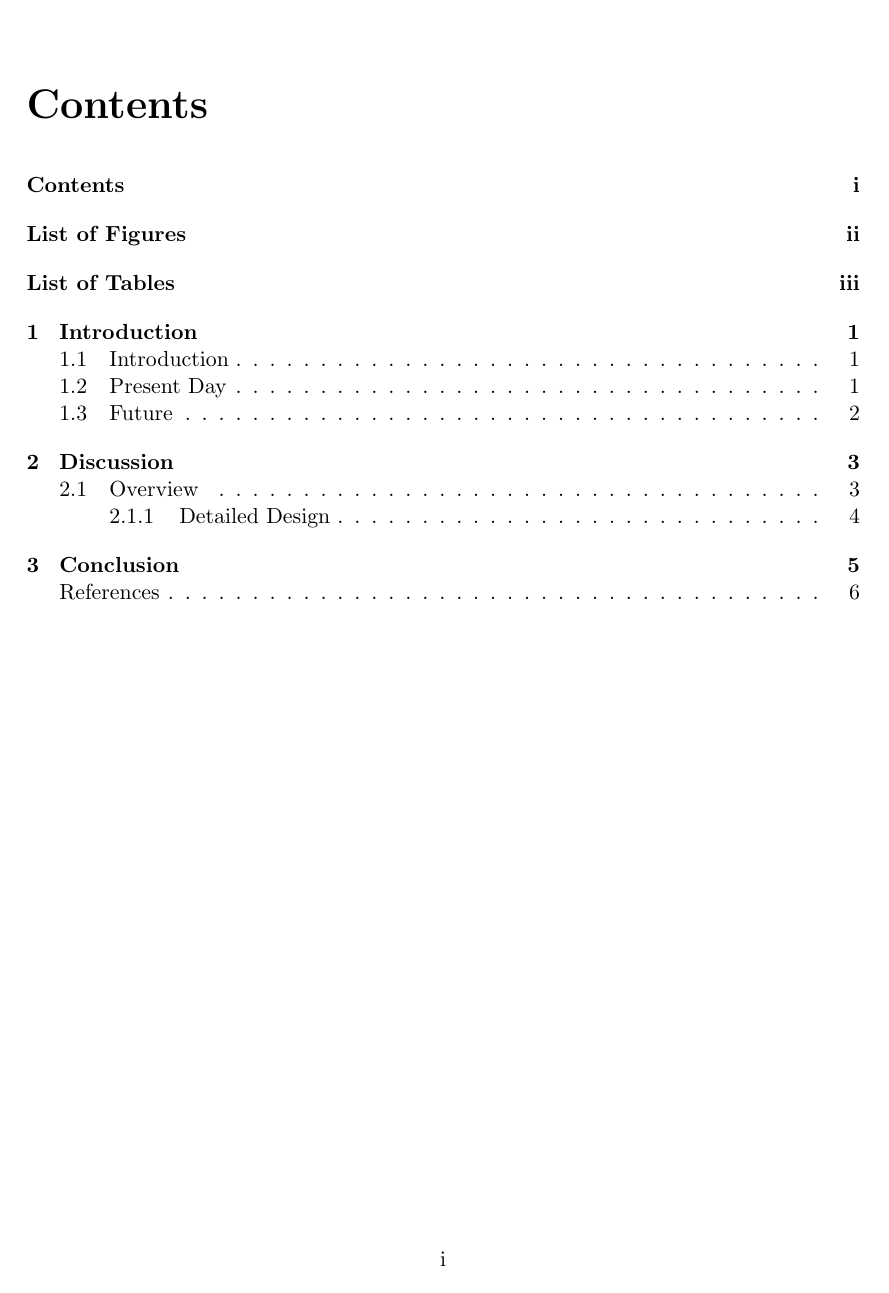
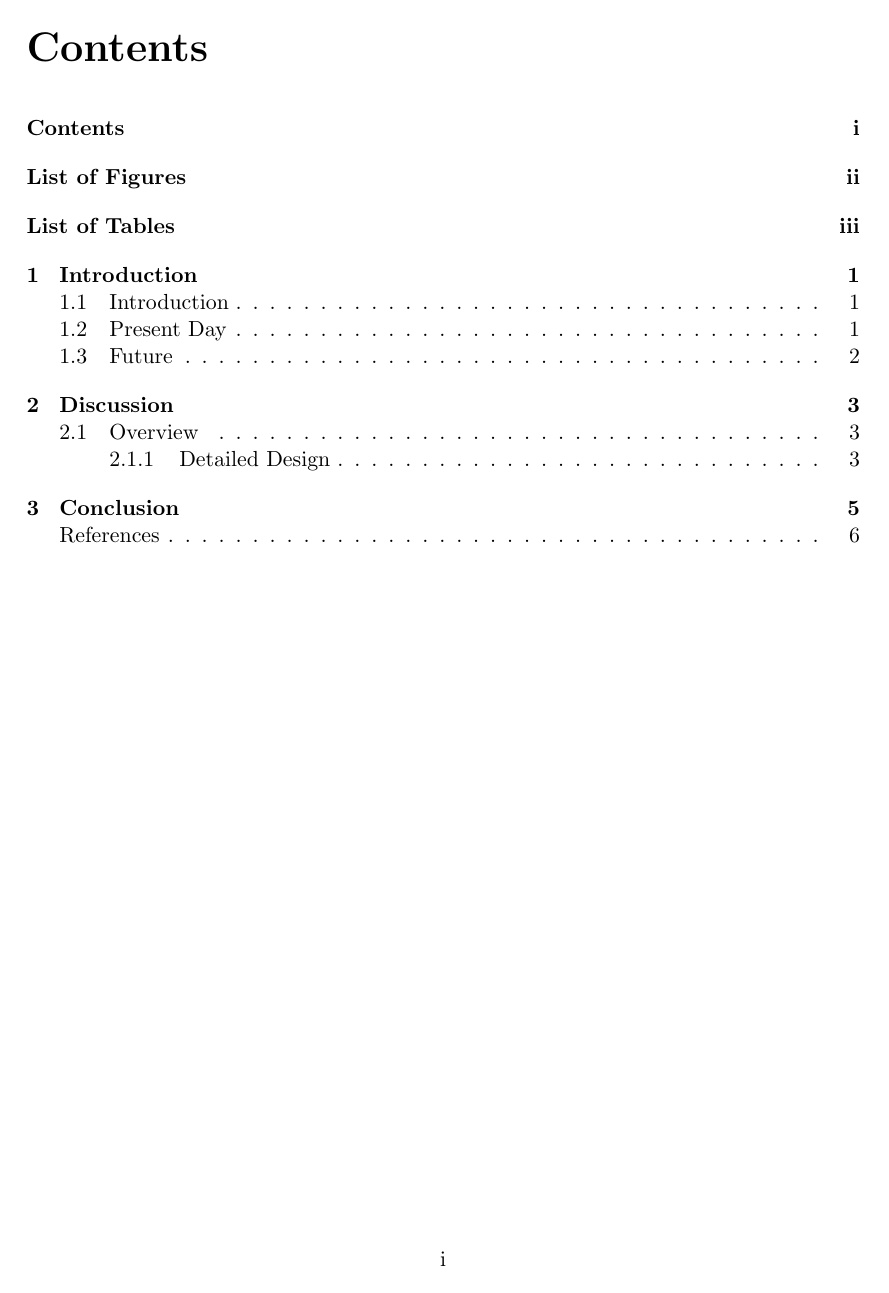
Before and after one commit to crclayton/latex-report-template, a LaTeX book (report-template.tex): page 2 of 10. Compiled offline with pdfLaTeX.

Commit message:
Improved spacing of chapter headers

```diff
--- a/report-template.tex
+++ b/report-template.tex
@@ -5,6 +5,9 @@
 
 % uses latex font for headers instead of KOMA-Script's sans-serif
 \addtokomafont{disposition}{\rmfamily}
+
+% remove excess padding on the top of the chapter headings
+\addtokomafont{chapter}{\vspace{-1cm}}
 
 % renames "Contents" to "Table of Contents"
 \renewcommand\contentsname{Table of Contents}
```
Also changed, not shown: report-template.pdf, report-template.tex (3 more changed lines).
